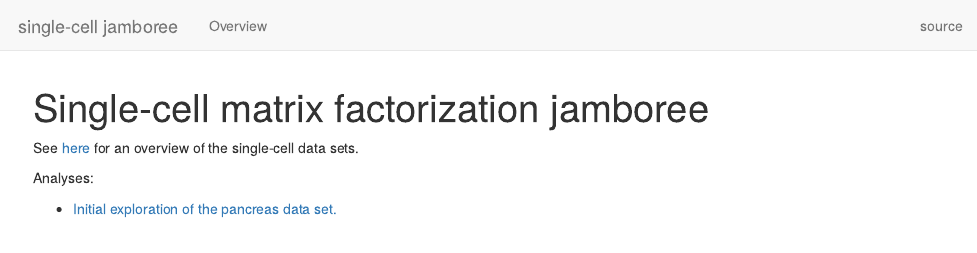
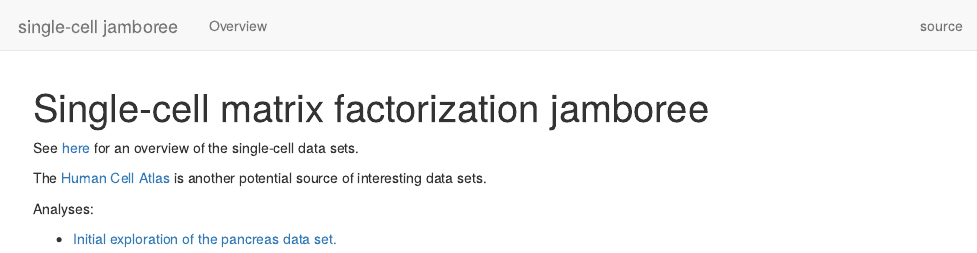
Before and after one commit to stephenslab/single-cell-jamboree, an R Markdown document (analysis/index.Rmd): the page in a window 1100 px wide, from its top. Rendered offline with R 4.5, knitr and Pandoc, with nearby package versions; drawn as R Markdown's standard HTML page in place of the format the file asks for.

Commit message:
workflowr::wflow_publish("index.Rmd", verbose = TRUE)

```diff
--- a/analysis/index.Rmd
+++ b/analysis/index.Rmd
@@ -7,8 +7,13 @@ output: workflowr::wflow_html
 See [here][google-sheet-data-sets] for an overview of the single-cell
 data sets.
 
+The [Human Cell Atlas][hca] is another potential source of interesting
+data sets.
+
+
 Analyses:
 
 + [Initial exploration of the pancreas data set.](pancreas.html)
 
+[hca]: https://data.humancellatlas.org
 [google-sheet-data-sets]: https://docs.google.com/spreadsheets/d/199GDholbNEgwo6IQ5sIODBGmSI2xZ0lFZCSTUm438hY/edit?usp=sharing
```
